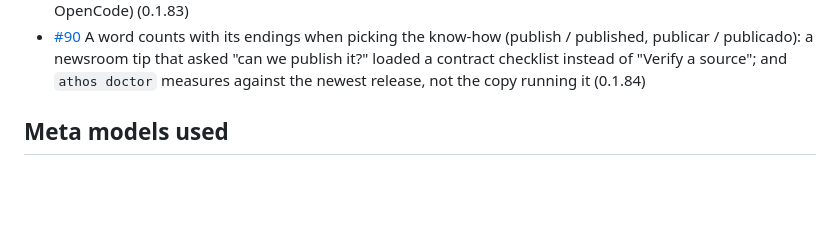
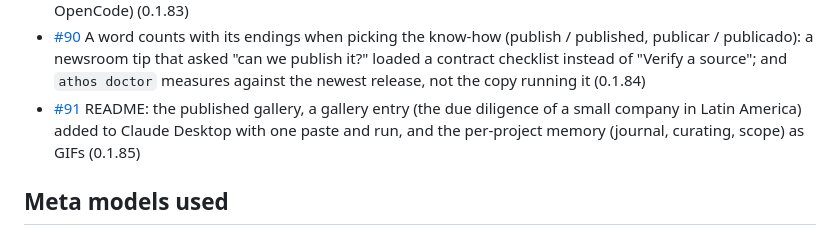
Before and after one commit to athos-agent/athos, a Markdown page: HACKATHON.md, the part around the change. Rendered like a GitHub page; blank space fills up the shorter version.

```diff
--- a/HACKATHON.md
+++ b/HACKATHON.md
@@ -105,6 +105,7 @@ from what was built during the event.
 - [#88](https://github.com/athos-agent/athos/pull/88) The gallery goes public: a GitHub Pages site built from `gallery/` on every change, how to add your way of working (en/es), a pull-request template and an issue form to propose one, linked from the README and the gallery page (0.1.82)
 - [#89](https://github.com/athos-agent/athos/pull/89) A correction becomes a «don't» rule only for the page the task really walked, not for every page that loaded with it (found checking an incident triage from the gallery in Claude Code, Codex, Muse Code and OpenCode) (0.1.83)
 - [#90](https://github.com/athos-agent/athos/pull/90) A word counts with its endings when picking the know-how (publish / published, publicar / publicado): a newsroom tip that asked "can we publish it?" loaded a contract checklist instead of "Verify a source"; and `athos doctor` measures against the newest release, not the copy running it (0.1.84)
+- [#91](https://github.com/athos-agent/athos/pull/91) README: the published gallery, a gallery entry (the due diligence of a small company in Latin America) added to Claude Desktop with one paste and run, and the per-project memory (journal, curating, scope) as GIFs (0.1.85)
 
 ## Meta models used
 
```
Also changed, not shown: README.md (+14 -0 lines), demo/memory-en.gif (added), 7 other files.
